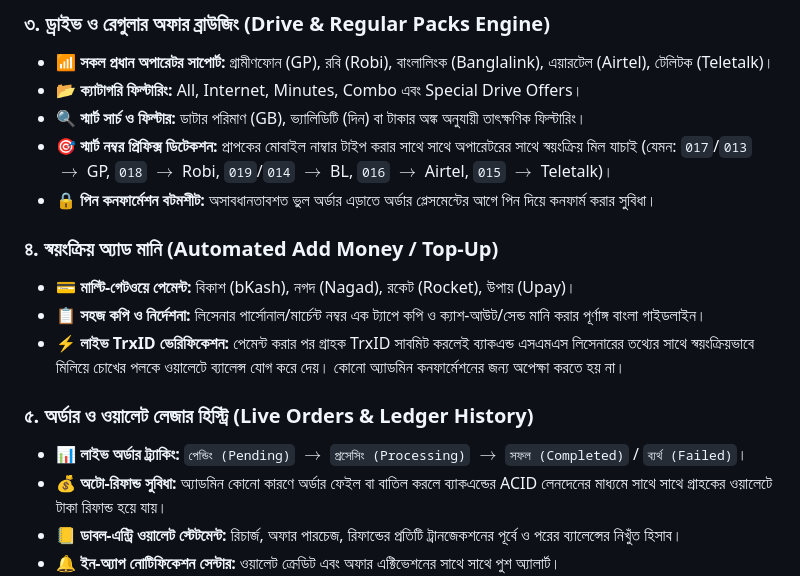
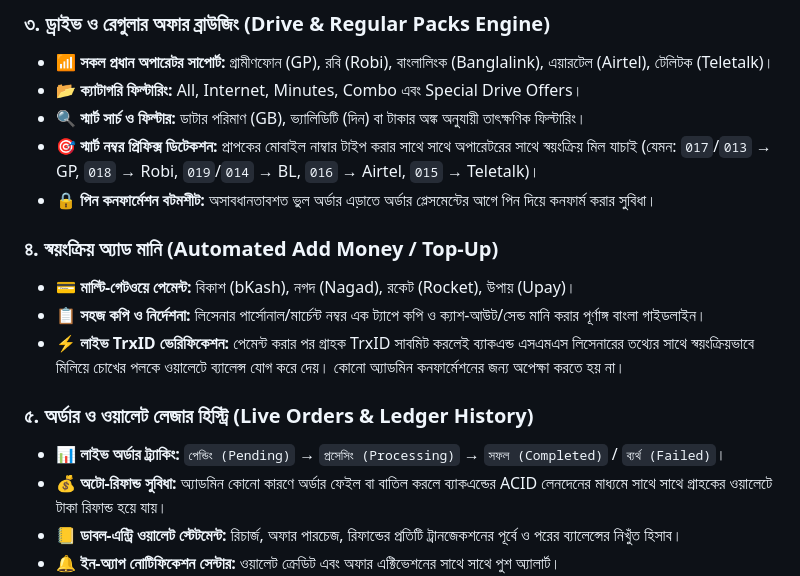
Before and after one commit to imamhossenbu/drive-offer-customer-app, a Markdown page: README.md, the part around one of its changes. Rendered like a GitHub page.

```diff
--- a/README.md
+++ b/README.md
@@ -31,7 +31,7 @@ A state-of-the-art mobile and web application built with **Flutter** for browsin
 * 📶 **সকল প্রধান অপারেটর সাপোর্ট:** গ্রামীণফোন (GP), রবি (Robi), বাংলালিংক (Banglalink), এয়ারটেল (Airtel), টেলিটক (Teletalk)।
 * 📂 **ক্যাটাগরি ফিল্টারিং:** All, Internet, Minutes, Combo এবং Special Drive Offers।
 * 🔍 **স্মার্ট সার্চ ও ফিল্টার:** ডাটার পরিমাণ (GB), ভ্যালিডিটি (দিন) বা টাকার অঙ্ক অনুযায়ী তাৎক্ষণিক ফিল্টারিং।
-* 🎯 **স্মার্ট নম্বর প্রিফিক্স ডিটেকশন:** প্রাপকের মোবাইল নাম্বার টাইপ করার সাথে সাথে অপারেটরের সাথে স্বয়ংক্রিয় মিল যাচাই (যেমন: `017`/`013` $\rightarrow$ GP, `018` $\rightarrow$ Robi, `019`/`014` $\rightarrow$ BL, `016` $\rightarrow$ Airtel, `015` $\rightarrow$ Teletalk)।
+* 🎯 **স্মার্ট নম্বর প্রিফিক্স ডিটেকশন:** প্রাপকের মোবাইল নাম্বার টাইপ করার সাথে সাথে অপারেটরের সাথে স্বয়ংক্রিয় মিল যাচাই (যেমন: `017`/`013` → GP, `018` → Robi, `019`/`014` → BL, `016` → Airtel, `015` → Teletalk)।
 * 🔒 **পিন কনফার্মেশন বটমশীট:** অসাবধানতাবশত ভুল অর্ডার এড়াতে অর্ডার প্লেসমেন্টের আগে পিন দিয়ে কনফার্ম করার সুবিধা।
 
 ### ৪. স্বয়ংক্রিয় অ্যাড মানি (Automated Add Money / Top-Up)
@@ -40,7 +40,7 @@ A state-of-the-art mobile and web application built with **Flutter** for browsin
 * ⚡ **লাইভ TrxID ভেরিফিকেশন:** পেমেন্ট করার পর গ্রাহক TrxID সাবমিট করলেই ব্যাকএন্ড এসএমএস লিসেনারের তথ্যের সাথে স্বয়ংক্রিয়ভাবে মিলিয়ে চোখের পলকে ওয়ালেটে ব্যালেন্স যোগ করে দেয়। কোনো অ্যাডমিন কনফার্মেশনের জন্য অপেক্ষা করতে হয় না।
 
 ### ৫. অর্ডার ও ওয়ালেট লেজার হিস্ট্রি (Live Orders & Ledger History)
-* 📊 **লাইভ অর্ডার ট্র্যাকিং:** `পেন্ডিং (Pending)` $\rightarrow$ `প্রসেসিং (Processing)` $\rightarrow$ `সফল (Completed)` / `ব্যর্থ (Failed)`।
+* 📊 **লাইভ অর্ডার ট্র্যাকিং:** `পেন্ডিং (Pending)` → `প্রসেসিং (Processing)` → `সফল (Completed)` / `ব্যর্থ (Failed)`।
 * 💰 **অটো-রিফান্ড সুবিধা:** অ্যাডমিন কোনো কারণে অর্ডার ফেইল বা বাতিল করলে ব্যাকএন্ডের ACID লেনদেনের মাধ্যমে সাথে সাথে গ্রাহকের ওয়ালেটে টাকা রিফান্ড হয়ে যায়।
 * 📒 **ডাবল-এন্ট্রি ওয়ালেট স্টেটমেন্ট:** রিচার্জ, অফার পারচেজ, রিফান্ডের প্রতিটি ট্রানজেকশনের পূর্বে ও পরের ব্যালেন্সের নিখুঁত হিসাব।
 * 🔔 **ইন-অ্যাপ নোটিফিকেশন সেন্টার:** ওয়ালেট ক্রেডিট এবং অফার এক্টিভেশনের সাথে সাথে পুশ অ্যালার্ট।
```
Also changed, not shown: other parts of README.md (+5 -5 lines).
